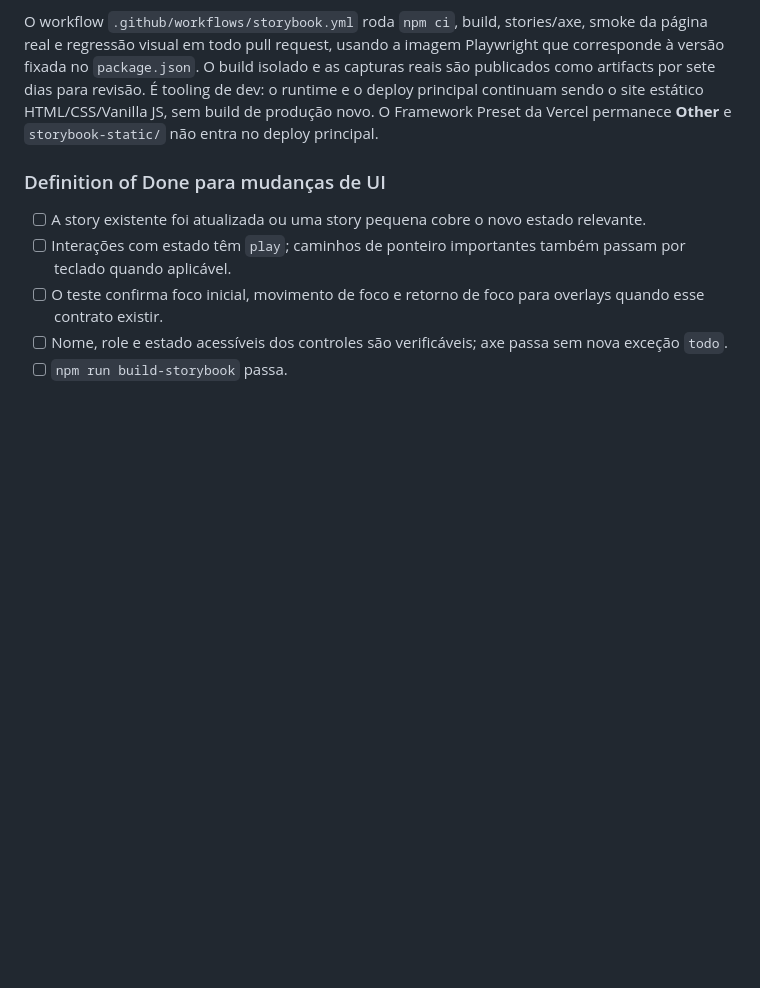
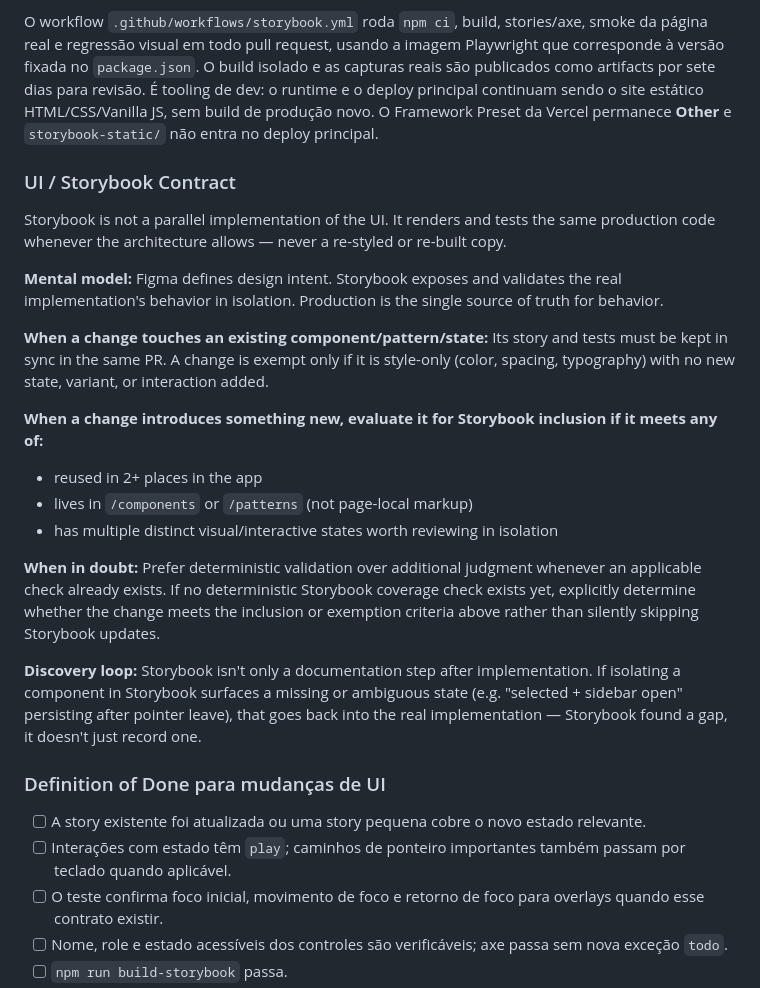
Before and after one commit to oktavio-eng/design-engineer, a Markdown page: AGENTS.md, the part around the change. GitHub-like rendering; blank space fills up the shorter version.

Commit message:
docs: document UI / Storybook Contract in AGENTS.md

```diff
--- a/AGENTS.md
+++ b/AGENTS.md
@@ -45,6 +45,44 @@ Cobertura interativa inicial:
 A regressão visual usa apenas Playwright + o comparador já trazido pelo Vitest Browser. A matriz cobre tokens em light/dark, tipografia normal/Flat type, 320px, disclosure expandido e command palette aberto. Todas as capturas rodam com `prefers-reduced-motion: reduce`, esperam fontes, animações e dois frames idênticos; a story de tipografia também usa CDP para provar que Geist, Geist Mono e Geist Pixel foram realmente pintadas como webfonts. A comparação tem duas travas: até 4% no diff cru e até 0,8% depois do mesmo blur de 2px nas duas imagens. O primeiro impede uma divergência grande de passar; o segundo reduz ruído de rasterização dos glifos entre Chrome/macOS e Chromium/Linux e ainda reprova deslocamentos sintéticos de layout a partir de 4px nos casos estreitos e tipográficos. As duas métricas de todos os casos aparecem até no log verde. Em falha, `artifacts/visual/` recebe `actual` e `diff`; o diretório é ignorado pelo Git e publicado pelo CI.
 
 O workflow `.github/workflows/storybook.yml` roda `npm ci`, build, stories/axe, smoke da página real e regressão visual em todo pull request, usando a imagem Playwright que corresponde à versão fixada no `package.json`. O build isolado e as capturas reais são publicados como artifacts por sete dias para revisão. É tooling de dev: o runtime e o deploy principal continuam sendo o site estático HTML/CSS/Vanilla JS, sem build de produção novo. O Framework Preset da Vercel permanece **Other** e `storybook-static/` não entra no deploy principal.
+
+### UI / Storybook Contract
+
+Storybook is not a parallel implementation of the UI. It renders and
+tests the same production code whenever the architecture allows —
+never a re-styled or re-built copy.
+
+**Mental model:**
+Figma defines design intent. Storybook exposes and validates the
+real implementation's behavior in isolation. Production is the
+single source of truth for behavior.
+
+**When a change touches an existing component/pattern/state:**
+Its story and tests must be kept in sync in the same PR. A change
+is exempt only if it is style-only (color, spacing, typography)
+with no new state, variant, or interaction added.
+
+**When a change introduces something new, evaluate it for Storybook
+inclusion if it meets any of:**
+
+- reused in 2+ places in the app
+- lives in `/components` or `/patterns` (not page-local markup)
+- has multiple distinct visual/interactive states worth reviewing
+  in isolation
+
+**When in doubt:**
+Prefer deterministic validation over additional judgment whenever
+an applicable check already exists. If no deterministic Storybook
+coverage check exists yet, explicitly determine whether the change
+meets the inclusion or exemption criteria above rather than
+silently skipping Storybook updates.
+
+**Discovery loop:**
+Storybook isn't only a documentation step after implementation. If
+isolating a component in Storybook surfaces a missing or ambiguous
+state (e.g. "selected + sidebar open" persisting after pointer
+leave), that goes back into the real implementation — Storybook
+found a gap, it doesn't just record one.
 
 ### Definition of Done para mudanças de UI
 
```
